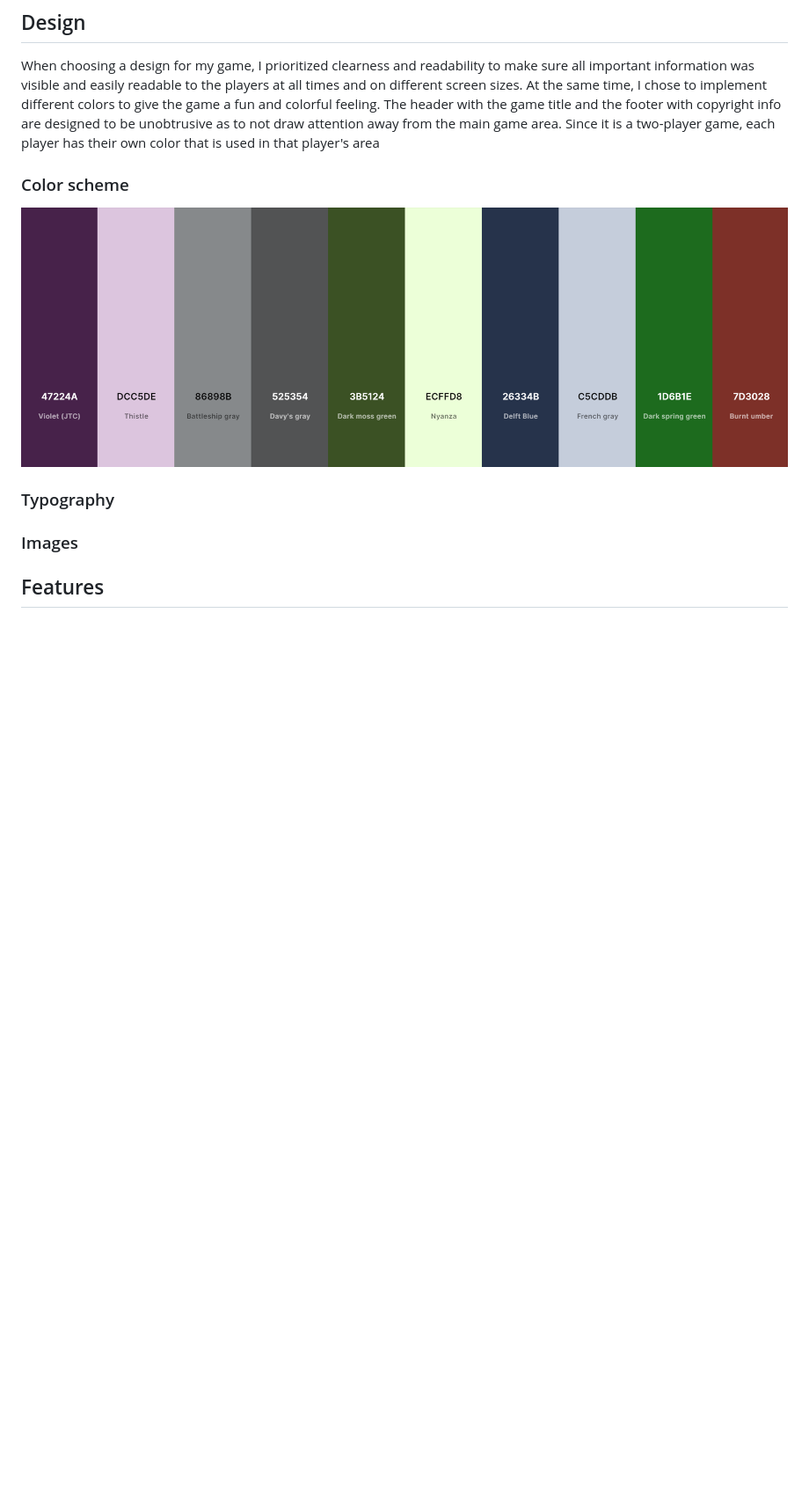
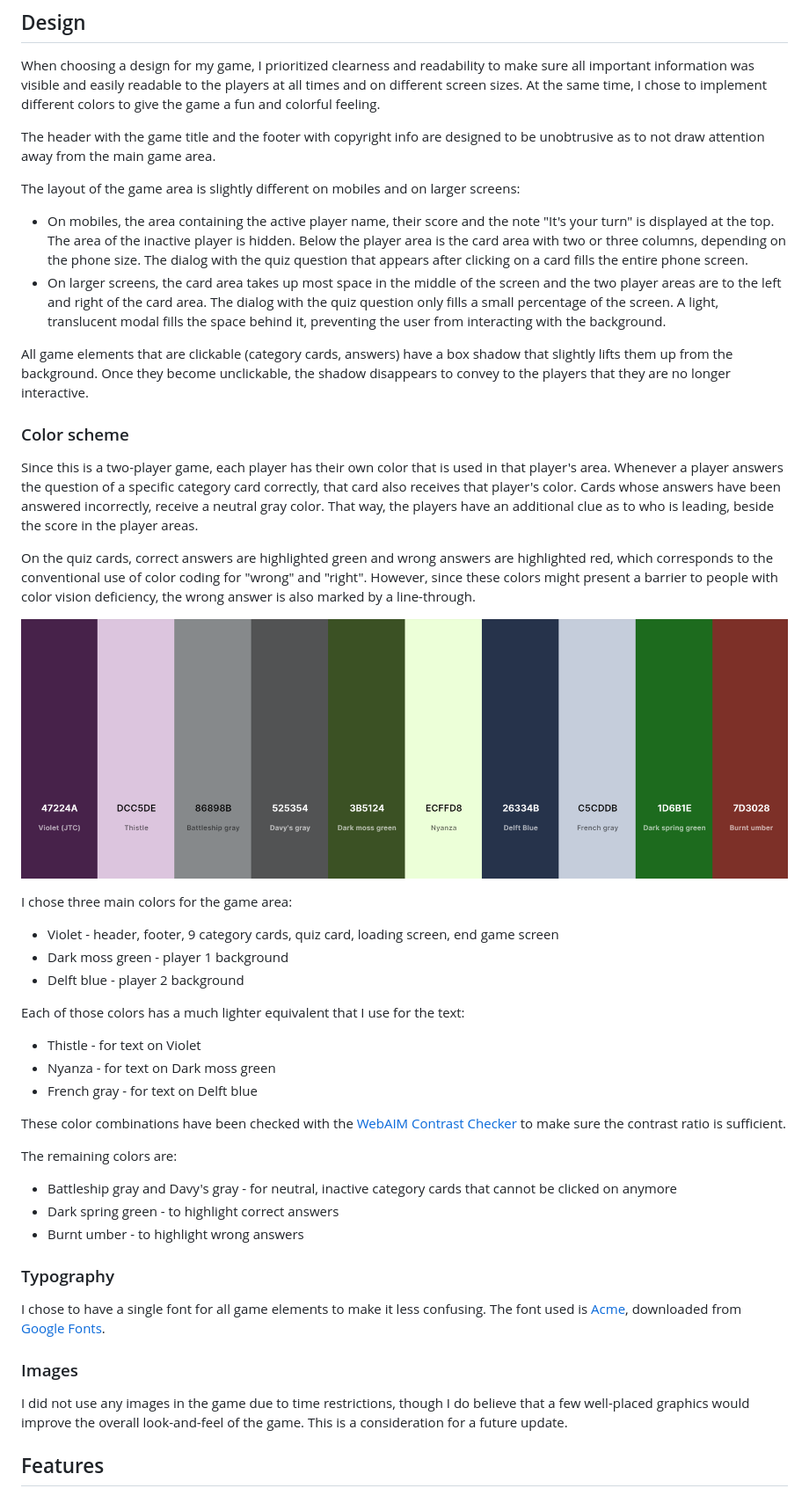
Before and after one commit to RikaIljina/PortfolioProject2, a Markdown page: README.md, the part around one of its changes. Shown at 88% size. GitHub-like rendering; blank space fills up the shorter version.

Commit message:
Readme: update 'design' and 'game loop' sections

```diff
--- a/README.md
+++ b/README.md
@@ -55,16 +55,47 @@ The site goal is to engage two people in a fun quiz game for an unspecified amou
 ## Design
 
 When choosing a design for my game, I prioritized clearness and readability to make sure all important information was visible and easily readable to the players at all times and on different screen sizes. At the same time, I chose to implement different colors to give the game a fun and colorful feeling.
+
 The header with the game title and the footer with copyright info are designed to be unobtrusive as to not draw attention away from the main game area.
-Since it is a two-player game, each player has their own color that is used in that player's area
+
+The layout of the game area is slightly different on mobiles and on larger screens:
+ - On mobiles, the area containing the active player name, their score and the note "It's your turn" is displayed at the top. The area of the inactive player is hidden. Below the player area is the card area with two or three columns, depending on the phone size. The dialog with the quiz question that appears after clicking on a card fills the entire phone screen.
+ - On larger screens, the card area takes up most space in the middle of the screen and the two player areas are to the left and right of the card area. The dialog with the quiz question only fills a small percentage of the screen. A light, translucent modal fills the space behind it, preventing the user from interacting with the background.
+
+All game elements that are clickable (category cards, answers) have a box shadow that slightly lifts them up from the background. Once they become unclickable, the shadow disappears to convey to the players that they are no longer interactive.
 
 ### Color scheme
 
+Since this is a two-player game, each player has their own color that is used in that player's area. Whenever a player answers the question of a specific category card correctly, that card also receives that player's color. Cards whose answers have been answered incorrectly, receive a neutral gray color. That way, the players have an additional clue as to who is leading, beside the score in the player areas.
+
+On the quiz cards, correct answers are highlighted green and wrong answers are highlighted red, which corresponds to the conventional use of color coding for "wrong" and "right". However, since these colors might present a barrier to people with color vision deficiency, the wrong answer is also marked by a line-through.
+
 ![Game palette](assets/images/readme_palette.png)
+
+I chose three main colors for the game area:
+- Violet - header, footer, 9 category cards, quiz card, loading screen, end game screen
+- Dark moss green - player 1 background
+- Delft blue - player 2 background
+
+Each of those colors has a much lighter equivalent that I use for the text:
+- Thistle - for text on Violet
+- Nyanza - for text on Dark moss green
+- French gray - for text on Delft blue
+
+These color combinations have been checked with the [WebAIM Contrast Checker](https://webaim.org/resources/contrastchecker) to make sure the contrast ratio is sufficient.
+
+The remaining colors are:
+- Battleship gray and Davy's gray - for neutral, inactive category cards that cannot be clicked on anymore
+- Dark spring green - to highlight correct answers
+- Burnt umber - to highlight wrong answers
 
 ### Typography
 
+I chose to have a single font for all game elements to make it less confusing. The font used is [Acme](https://fonts.google.com/specimen/Acme), downloaded from [Google Fonts](https://fonts.google.com/).
+
 ### Images
+
+I did not use any images in the game due to time restrictions, though I do believe that a few well-placed graphics would improve the overall look-and-feel of the game. This is a consideration for a future update.
 
 ## Features
 ### Game loop
```
Also changed, not shown: other parts of README.md (+16 -1 lines).
